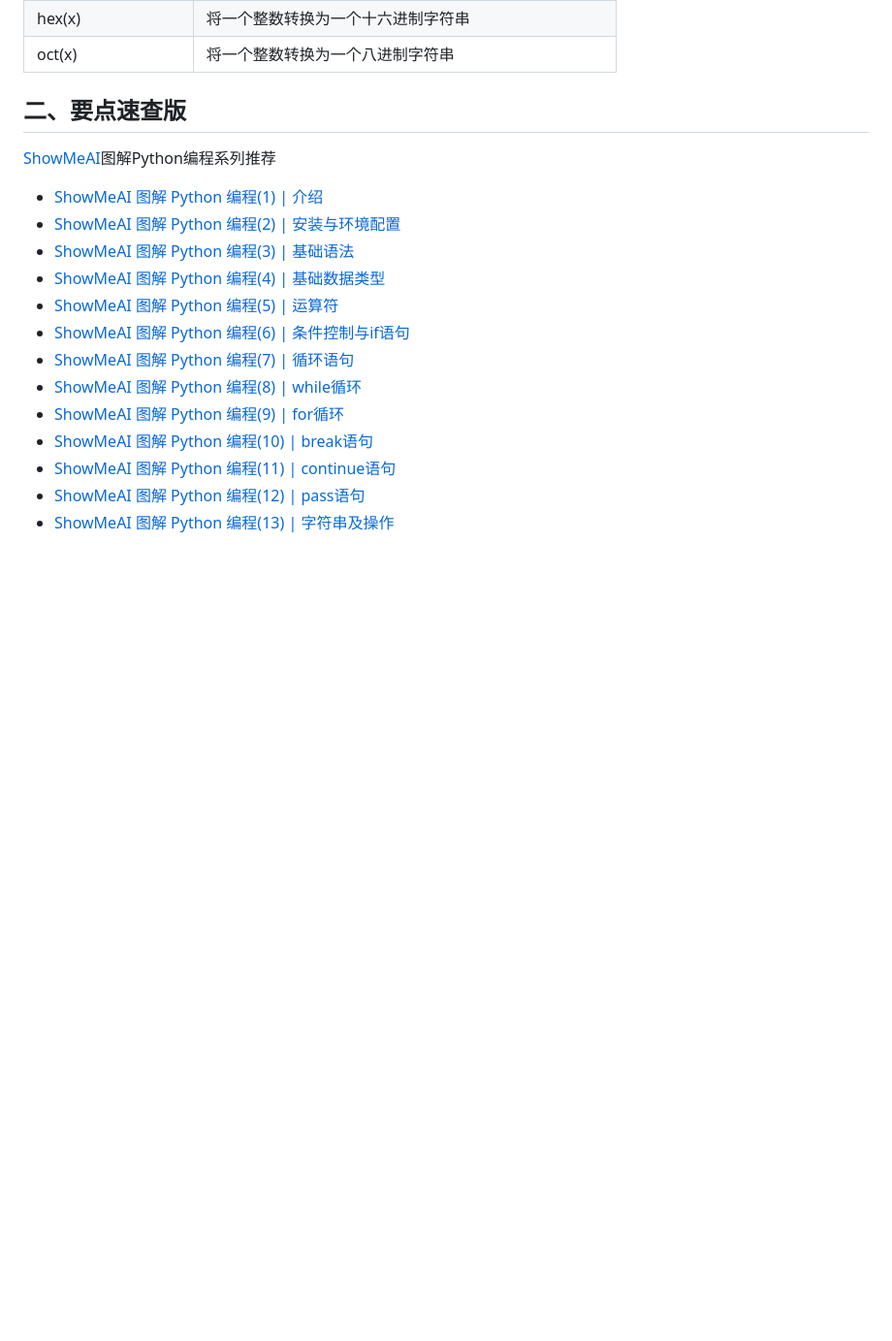
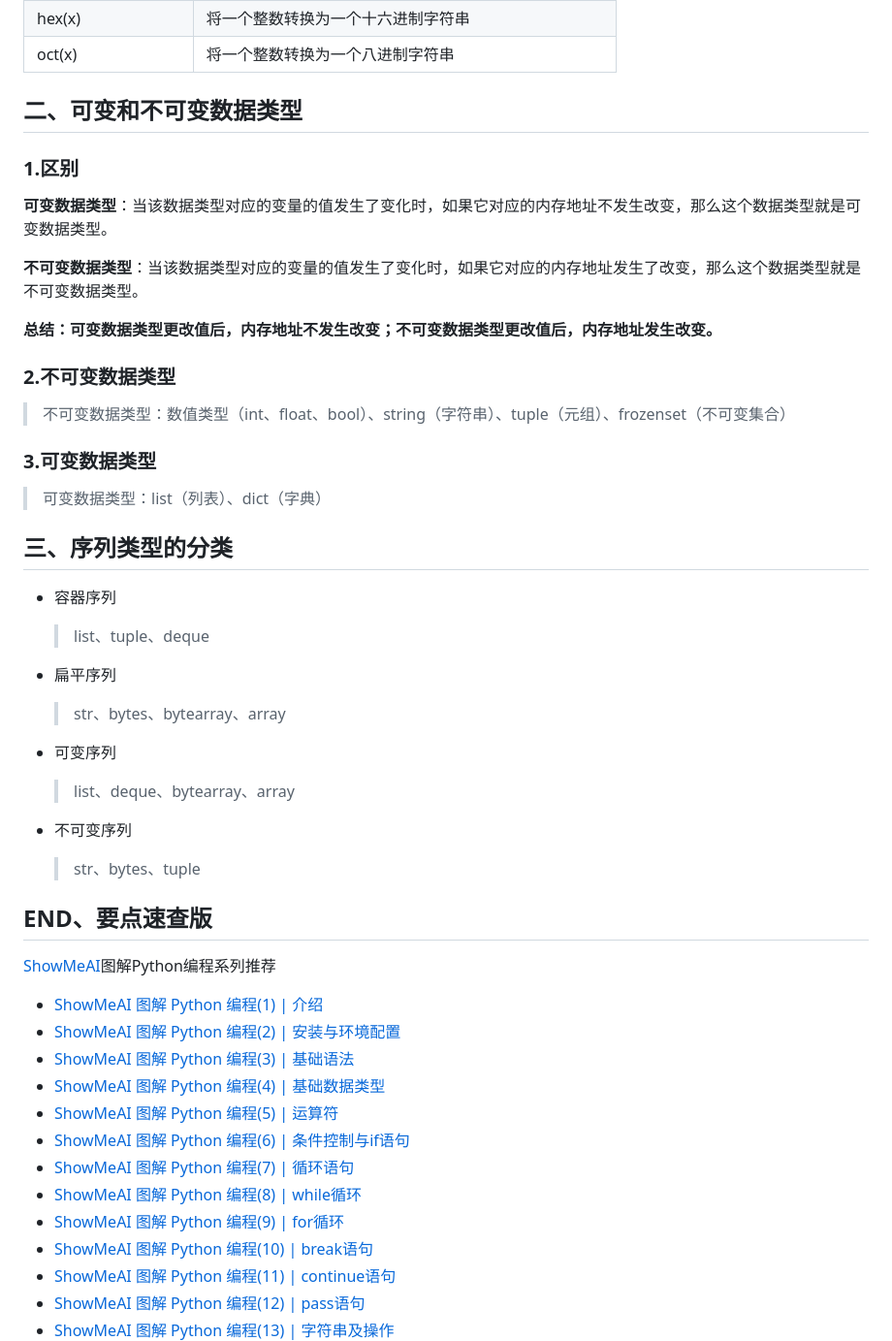
Before and after one commit to voishion/heima-python, a Markdown page: python-learn/07_数据容器/00_Python数据类型一览.md, the part around one of its changes. Shown at 97% size. Rendered like a GitHub page; blank space fills up the shorter version.

```diff
--- a/python-learn/07_数据容器/00_Python数据类型一览.md
+++ b/python-learn/07_数据容器/00_Python数据类型一览.md
@@ -321,7 +321,44 @@ print(a)
 | hex(x)              | 将一个整数转换为一个十六进制字符串                  |
 | oct(x)              | 将一个整数转换为一个八进制字符串                    |
 
-## 二、要点速查版
+## 二、可变和不可变数据类型
+
+### 1.区别
+
+**可变数据类型**：当该数据类型对应的变量的值发生了变化时，如果它对应的内存地址不发生改变，那么这个数据类型就是可变数据类型。
+
+**不可变数据类型**：当该数据类型对应的变量的值发生了变化时，如果它对应的内存地址发生了改变，那么这个数据类型就是不可变数据类型。
+
+**总结：可变数据类型更改值后，内存地址不发生改变；不可变数据类型更改值后，内存地址发生改变。**
+
+### 2.不可变数据类型
+
+> 不可变数据类型：数值类型（int、float、bool）、string（字符串）、tuple（元组）、frozenset（不可变集合）
+
+### 3.可变数据类型
+
+> 可变数据类型：list（列表）、dict（字典）
+
+## 三、序列类型的分类
+
+- 容器序列
+
+  > list、tuple、deque
+
+- 扁平序列
+
+  > str、bytes、bytearray、array
+
+- 可变序列
+
+  > list、deque、bytearray、array
+
+- 不可变序列
+
+  > str、bytes、tuple
+
+
+## END、要点速查版
 
 [ShowMeAI](https://www.showmeai.tech/)图解Python编程系列推荐
 
```
Also changed, not shown: other parts of python-learn/07_数据容器/00_Python数据类型一览.md (+0 -18 lines).
